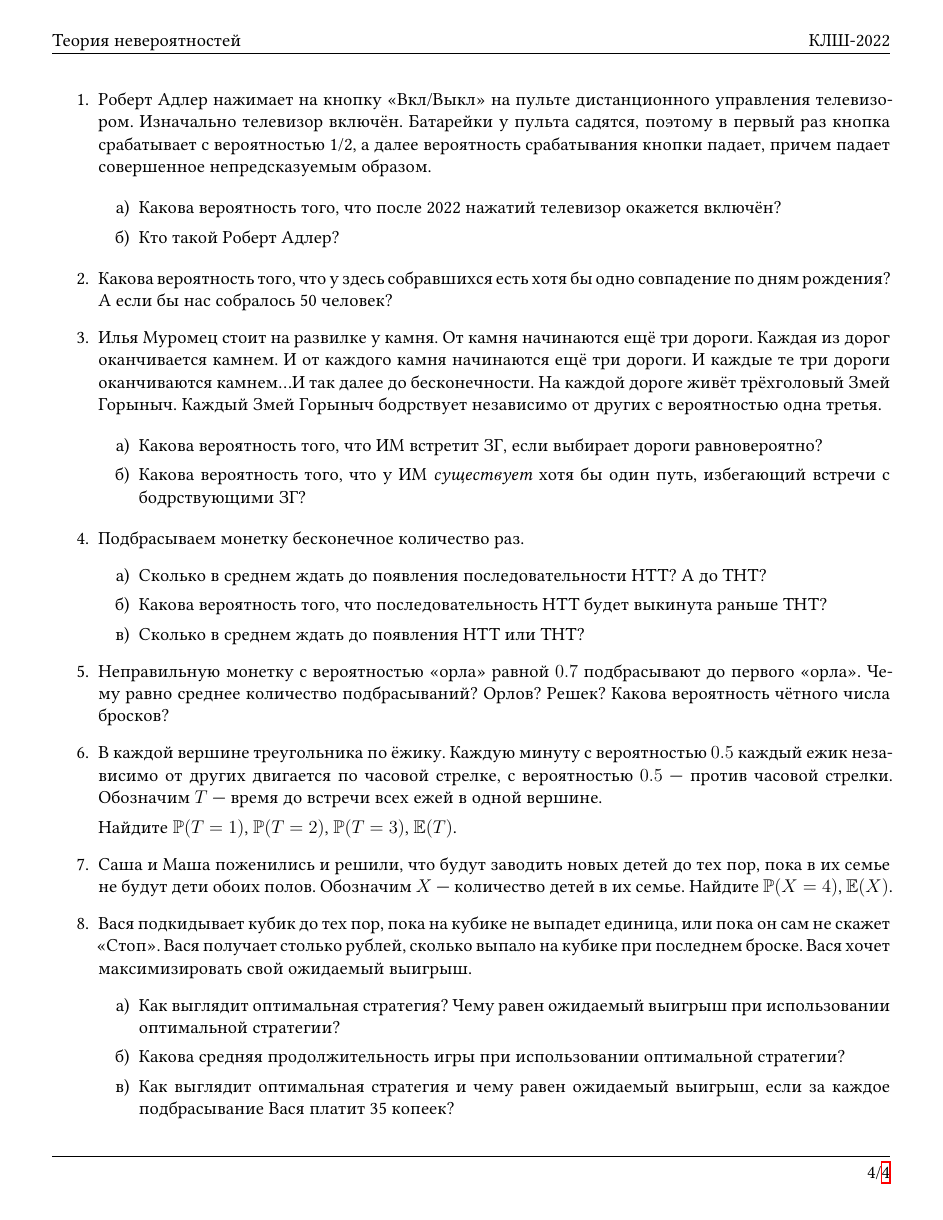
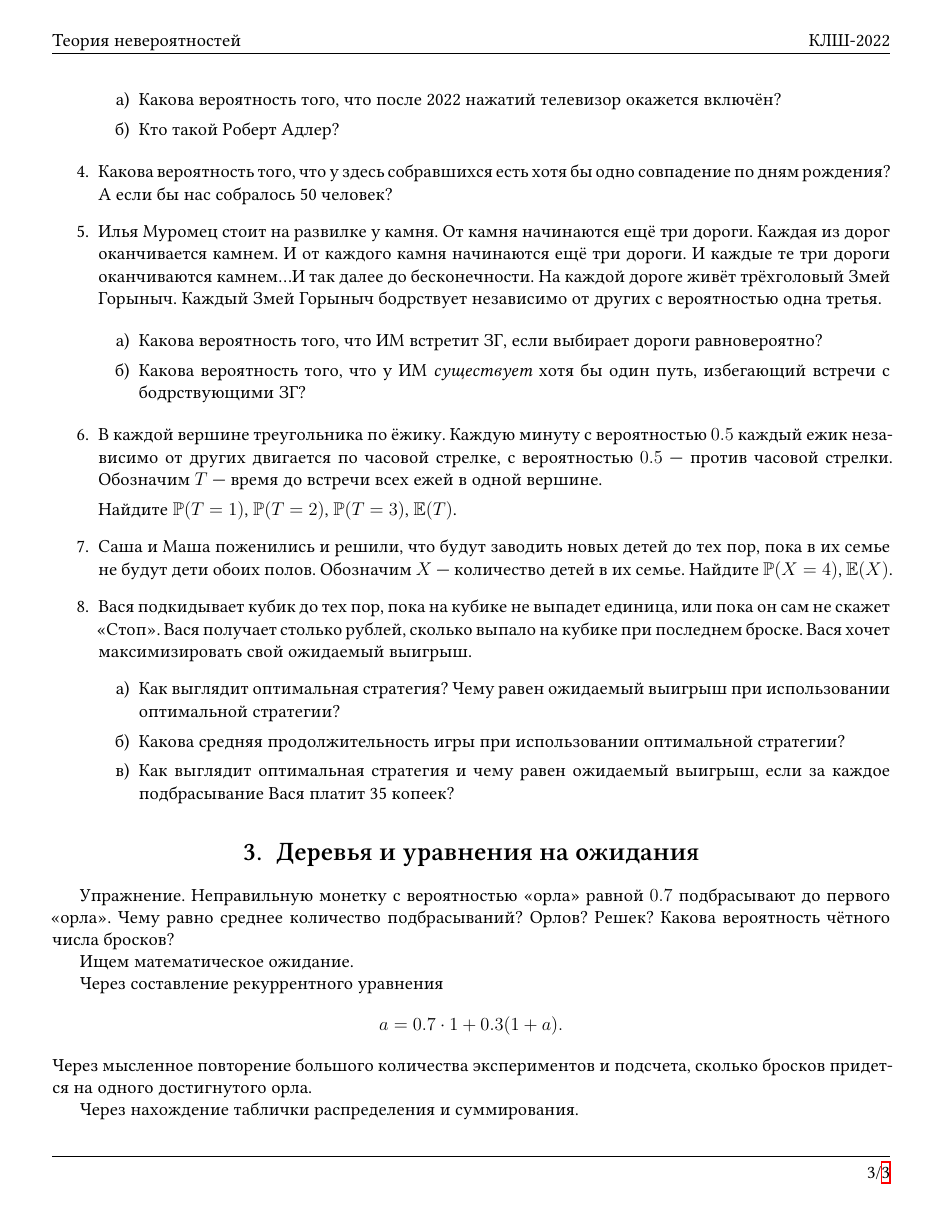
Before and after one commit to klsh-ntn/2022_probability, a LaTeX document (probability_klsh_2022.tex): page 4 of 6 before the commit and page 3 of 5 after it. Compiled offline with XeLaTeX.

Commit message:
probability 2/12

```diff
--- a/probability_klsh_2022.tex
+++ b/probability_klsh_2022.tex
@@ -274,62 +277,19 @@ $0.5$ — против часовой стрелки.
 
 \end{enumerate}
 
-\newpage
 
-\begin{enumerate}
-  \item Роберт Адлер нажимает на кнопку «Вкл/Выкл» на пульте дистанционного
-управления телевизором. Изначально телевизор включён. Батарейки
-у пульта садятся, поэтому в первый раз кнопка срабатывает с вероятностью
-1/2, а далее вероятность срабатывания кнопки падает, причем падает совершенное непредсказуемым образом.
+\section{Деревья и уравнения на ожидания}
 
-\begin{enumerate}
-  \item Какова вероятность того, что после 2022 нажатий телевизор окажется включён?
-  \item Кто такой Роберт Адлер?
-\end{enumerate}
-
-\item Какова вероятность того, что у здесь собравшихся есть хотя бы одно совпадение по дням рождения?
-% На турнире команд ФМТ одновременно в основном составе участвует 88 школьников.
-% Какова вероятность того, что у них есть хотя бы одно совпадение по дням рождения?
-А если бы нас собралось 50 человек?
-
-\item Илья Муромец стоит на развилке у камня. От камня начинаются
-ещё три дороги. Каждая из дорог оканчивается камнем.
-И от каждого камня начинаются ещё три дороги. И каждые те три
-дороги оканчиваются камнем\ldots И так далее до бесконечности. На
-каждой дороге живёт трёхголовый Змей Горыныч. Каждый Змей
-Горыныч бодрствует независимо от других с вероятностью одна третья.
-
-\begin{enumerate}
-  \item Какова вероятность того, что ИМ встретит ЗГ, если выбирает дороги равновероятно?
-  \item Какова вероятность того, что у ИМ \textit{существует} хотя бы один путь, избегающий встречи с бодрствующими ЗГ?
-\end{enumerate}
-
-\item Подбрасываем монетку бесконечное количество раз.
-\begin{enumerate}
-  \item Сколько в среднем ждать до появления последовательности HTT? А до THT?
-  \item Какова вероятность того, что последовательность HTT будет выкинута раньше THT?
-  \item Сколько в среднем ждать до появления HTT или THT?
-\end{enumerate}
-
-\item  Неправильную монетку с вероятностью «орла» равной $0.7$ подбрасывают до первого «орла».
+Упражнение. Неправильную монетку с вероятностью «орла» равной $0.7$ подбрасывают до первого «орла».
 Чему равно среднее количество подбрасываний?  Орлов? Решек? Какова вероятность чётного числа бросков?
 
-\item В каждой вершине треугольника по ёжику. Каждую минуту с вероятностью $0.5$ каждый ежик
-независимо от других двигается по часовой стрелке, с вероятностью
-$0.5$ — против часовой стрелки.
-Обозначим $T$ — время до встречи всех ежей в одной вершине.
+Ищем математическое ожидание.
 
-Найдите $\P(T=1)$, $\P(T=2)$, $\P(T=3)$, $\E(T)$.
+Через составление рекуррентного уравнения
+\[
+a = 0.7 \cdot 1 + 0.3 (1 + a).
+\]
+Через мысленное повторение большого количества экспериментов и подсчета, сколько бросков придется на одного достигнутого орла.
 
-\item Саша и Маша поженились и решили, что будут заводить новых детей до тех пор,
-пока в их семье не будут дети обоих полов. Обозначим $X$ — количество детей в их семье.
-Найдите $\P(X=4)$, $\E(X)$.
+Через нахождение таблички распределения и суммирования.
 
-\item Вася подкидывает кубик\index{кубик} до тех пор, пока на кубике не выпадет единица, или пока он сам не скажет «Стоп».
-Вася получает столько рублей, сколько выпало на кубике при последнем броске.
-Вася хочет максимизировать свой ожидаемый выигрыш.
-\begin{enumerate}
-\item Как выглядит оптимальная стратегия? Чему равен ожидаемый выигрыш при использовании оптимальной стратегии?
-\item Какова средняя продолжительность игры при использовании оптимальной стратегии?
-\item Как выглядит оптимальная стратегия и чему равен ожидаемый выигрыш, если за каждое
-подбрасывание Вася платит 35 копеек?
@@ -339,0 +303 @@ $0.5$ — против часовой стрелки.
+Множество (событие):
```
Also changed, not shown: probability_klsh_2022.pdf, probability_klsh_2022.tex (70 more changed lines).
